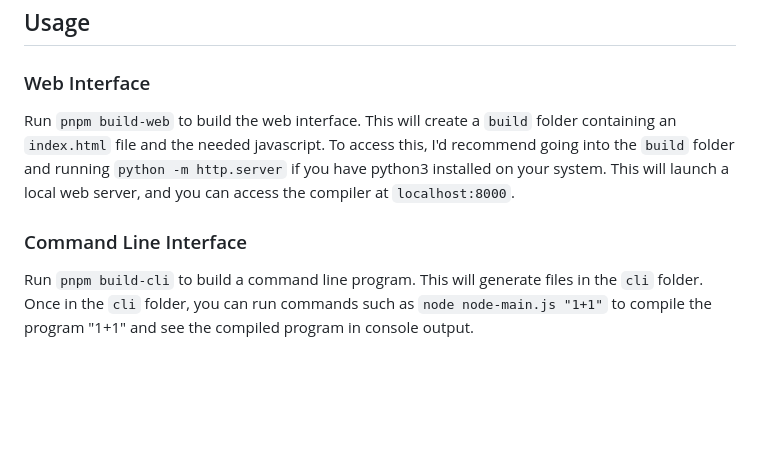
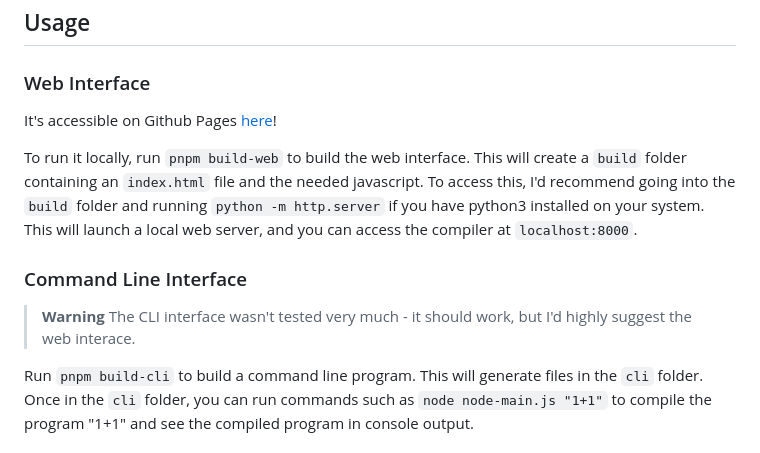
Before and after one commit to aidandenlinger/wathon, a Markdown page: README.md, the part around the change. Drawn GitHub-style; blank space fills up the shorter version.

Commit message:
doc(README): update Usage section

```diff
--- a/README.md
+++ b/README.md
@@ -27,7 +27,9 @@ installed:
 ## Usage
 
 ### Web Interface
-Run `pnpm build-web` to build the web interface. This will create a `build`
+It's accessible on Github Pages [here](https://aidandenlinger.github.io/wathon/)!
+
+To run it locally, run `pnpm build-web` to build the web interface. This will create a `build`
 folder containing an `index.html` file and the needed javascript. To access
 this, I'd recommend going into the `build` folder and running
 `python -m http.server` if you have python3 installed on your system. This
@@ -35,6 +37,10 @@ will launch a local web server, and you can access the compiler at
 `localhost:8000`.
 
 ### Command Line Interface
+
+> **Warning**
+> The CLI interface wasn't tested very much - it should work, but I'd highly suggest the web interace.
+
 Run `pnpm build-cli` to build a command line program. This will generate files
 in the `cli` folder. Once in the `cli` folder, you can run commands such as
 `node node-main.js "1+1"` to compile the program "1+1" and see the compiled
```
